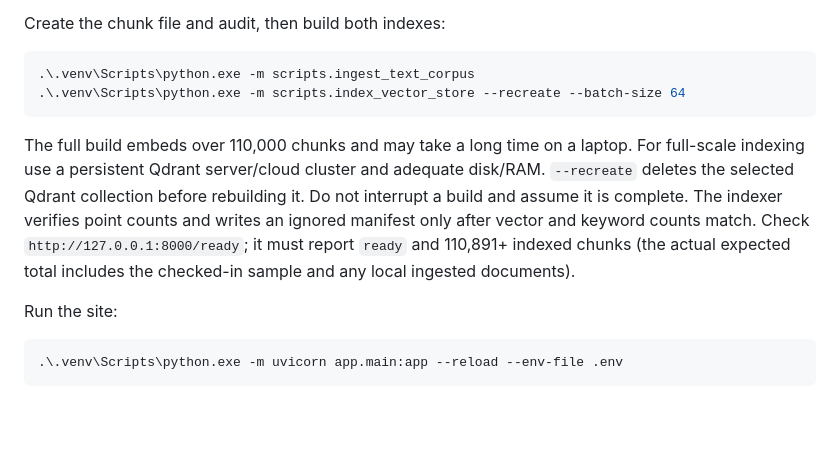
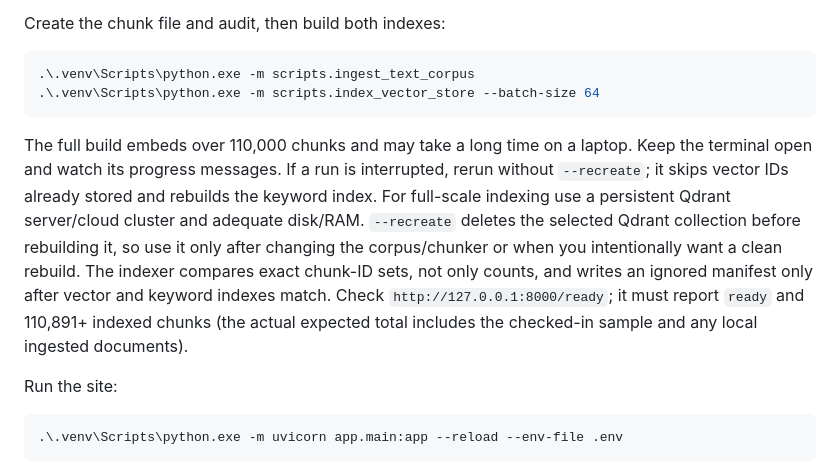
Before and after one commit to Rishitha01-08/medical-rag-project, a Markdown page: README.md, the part around the change. GitHub-like rendering; blank space fills up the shorter version.

Commit message:
Document safe resume for corpus indexing

````diff
--- a/README.md
+++ b/README.md
@@ -57,10 +57,10 @@ Create the chunk file and audit, then build both indexes:
 
 ```powershell
 .\.venv\Scripts\python.exe -m scripts.ingest_text_corpus
-.\.venv\Scripts\python.exe -m scripts.index_vector_store --recreate --batch-size 64
+.\.venv\Scripts\python.exe -m scripts.index_vector_store --batch-size 64
 ```
 
-The full build embeds over 110,000 chunks and may take a long time on a laptop. For full-scale indexing use a persistent Qdrant server/cloud cluster and adequate disk/RAM. `--recreate` deletes the selected Qdrant collection before rebuilding it. Do not interrupt a build and assume it is complete. The indexer verifies point counts and writes an ignored manifest only after vector and keyword counts match. Check `http://127.0.0.1:8000/ready`; it must report `ready` and 110,891+ indexed chunks (the actual expected total includes the checked-in sample and any local ingested documents).
+The full build embeds over 110,000 chunks and may take a long time on a laptop. Keep the terminal open and watch its progress messages. If a run is interrupted, rerun without `--recreate`; it skips vector IDs already stored and rebuilds the keyword index. For full-scale indexing use a persistent Qdrant server/cloud cluster and adequate disk/RAM. `--recreate` deletes the selected Qdrant collection before rebuilding it, so use it only after changing the corpus/chunker or when you intentionally want a clean rebuild. The indexer compares exact chunk-ID sets, not only counts, and writes an ignored manifest only after vector and keyword indexes match. Check `http://127.0.0.1:8000/ready`; it must report `ready` and 110,891+ indexed chunks (the actual expected total includes the checked-in sample and any local ingested documents).
 
 Run the site:
 
````
